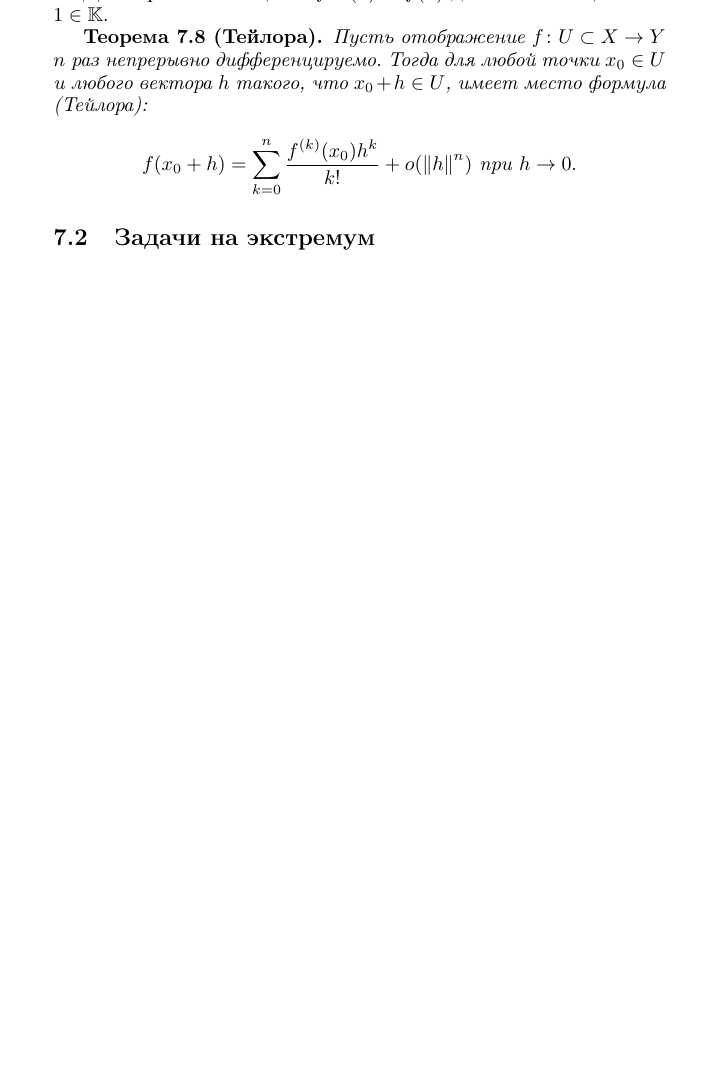
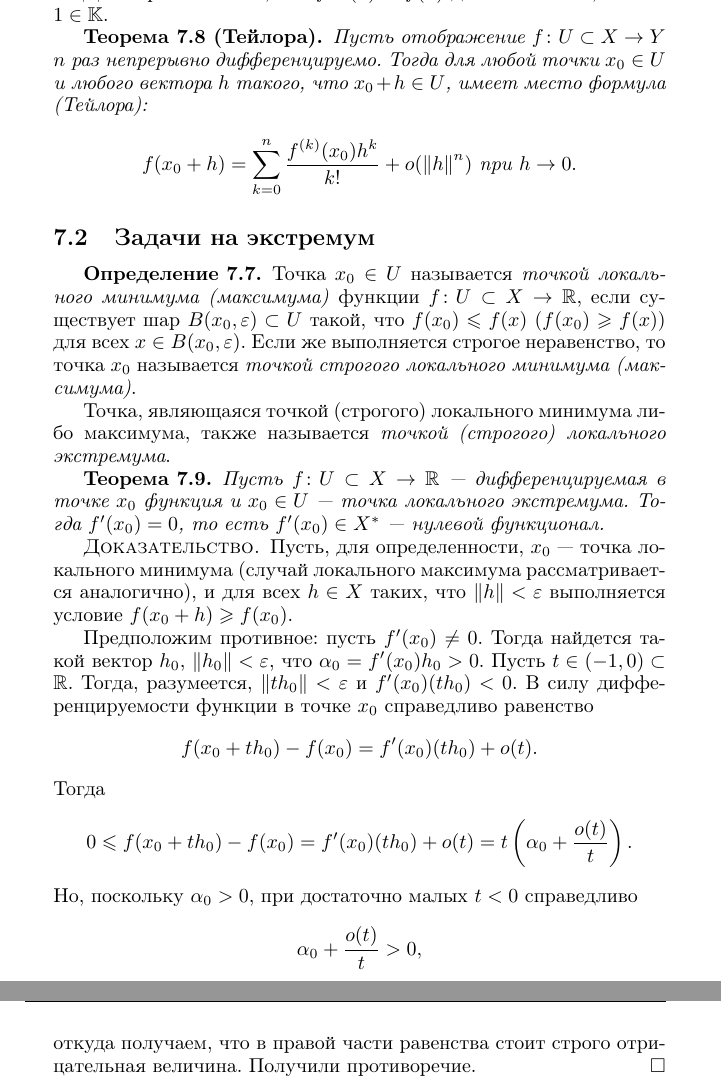
Before and after one commit to kharvd/fa-lectures, a LaTeX document (main.tex, which reads tex/diffcalculus.tex): part of page 31 of 31 before the commit and two parts of pages 31 and 32 of 32 after it, the two joined at a grey line, cut so that both start at the same text, the shorter picture padded with empty space. Compiled offline with pdfLaTeX.

Commit message:
Fermat's theorem added

```diff
--- a/tex/diffcalculus.tex
+++ b/tex/diffcalculus.tex
@@ -210,3 +210,40 @@ $f^{(n)}(x_0) \in B_n(X, Y)$.
 \end{theorem}
 
 \subsection{Задачи на экстремум}
+\begin{definition}
+    Точка $x_0 \in U$ называется \emph{точкой локального минимума (максимума)} функции
+    $f \colon U \subset X \to \fieldr$, если существует шар
+    $B(x_0, \varepsilon) \subset U$ такой, что
+    $f(x_0) \leq f(x)$ ($f(x_0) \geq f(x)$) для всех $x \in B(x_0, \varepsilon)$.
+    Если же выполняется строгое неравенство, то точка $x_0$ называется
+    \emph{точкой строгого локального минимума (максимума)}.
+
+    Точка, являющаяся точкой (строгого) локального минимума либо максимума, также называется
+    \emph{точкой (строгого) локального экстремума}.
+\end{definition}
+
+\begin{theorem}
+    Пусть $f \colon U \subset X \to \fieldr$ --- дифференцируемая в точке $x_0$ функция и
+    $x_0 \in U$ --- точка локального экстремума. Тогда $f'(x_0) = 0$, то есть $f'(x_0) \in X^*$
+    --- нулевой функционал.
+\end{theorem}
+
+\begin{proof}
+    Пусть, для определенности, $x_0$ --- точка локального минимума (случай локального максимума
+    рассматривается аналогично), и для всех $h \in X$ таких, что $\norm{h} < \varepsilon$
+    выполняется условие $f(x_0 + h) \geq f(x_0)$.
+
+    Предположим противное: пусть $f'(x_0) \neq 0$. Тогда найдется такой вектор $h_0$,
+    $\norm{h_0} < \varepsilon$, что $\alpha_0 = f'(x_0)h_0 > 0$. Пусть
+    $t \in (-1, 0) \subset \fieldr$.
+    Тогда, разумеется, $\norm{t h_0} < \varepsilon$ и $f'(x_0)(th_0) < 0$.
+    В силу дифференцируемости функции в точке $x_0$ справедливо равенство
+    \[ f(x_0 + t h_0) - f(x_0) = f'(x_0)(th_0) + o(t). \]
+    Тогда
+    \[ 0 \leq f(x_0 + t h_0) - f(x_0) = f'(x_0)(t h_0) + o(t) = t \left( \alpha_0 +
+         \frac{o(t)}{t} \right). \]
+    Но, поскольку $\alpha_0 > 0$, при достаточно малых $t < 0$ справедливо
+    \[ \alpha_0 + \frac{o(t)}{t} > 0, \]
+    откуда получаем, что в правой части равенства стоит строго отрицательная величина.
+    Получили противоречие.
+\end{proof}
```
Also changed, not shown: fa-lectures.pdf, 1 other file.
